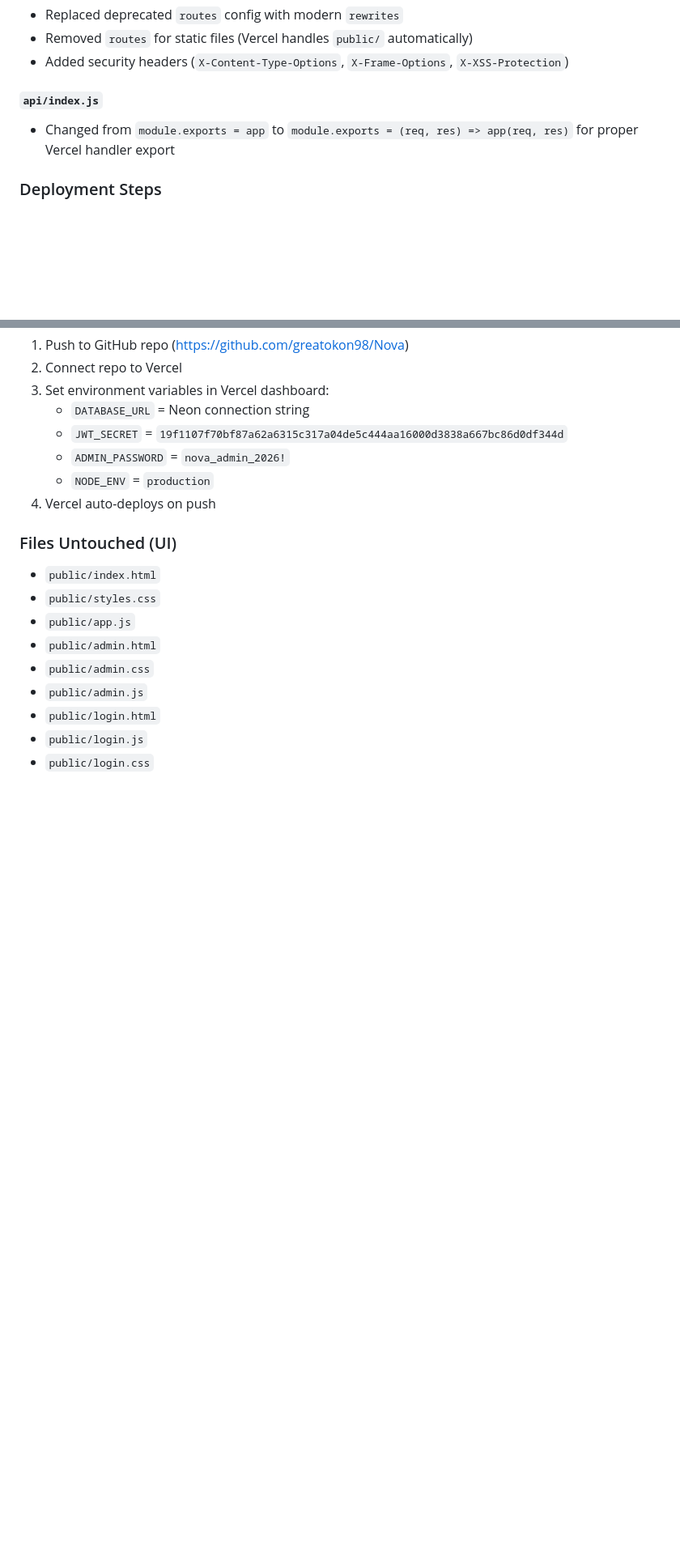
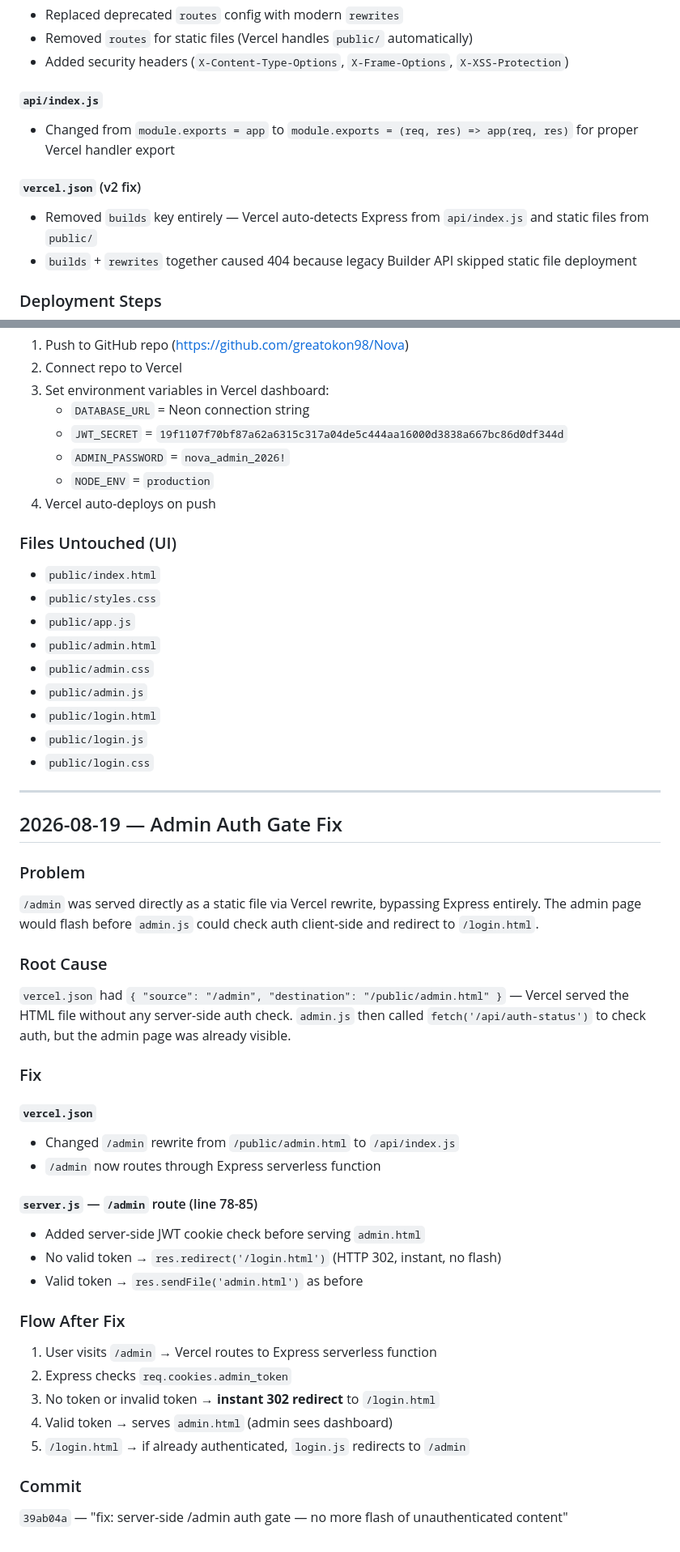
Before and after one commit to greatokon98/Nova, a Markdown page: memory.md, 2 parts joined by grey strips. Shown at 81% size. Rendered like a GitHub page; blank space fills up the shorter version.

Commit message:
docs: update memory.md with admin auth gate fix

```diff
--- a/memory.md
+++ b/memory.md
@@ -116,6 +116,10 @@ Deployed to Vercel but production domain showed "No Production Deployment" error
 #### `api/index.js`
 - Changed from `module.exports = app` to `module.exports = (req, res) => app(req, res)` for proper Vercel handler export
 
+#### `vercel.json` (v2 fix)
+- Removed `builds` key entirely — Vercel auto-detects Express from `api/index.js` and static files from `public/`
+- `builds` + `rewrites` together caused 404 because legacy Builder API skipped static file deployment
+
 ### Deployment Steps
 1. Push to GitHub repo (https://github.com/greatokon98/Nova)
 2. Connect repo to Vercel
@@ -136,3 +140,34 @@ Deployed to Vercel but production domain showed "No Production Deployment" error
 - `public/login.html`
 - `public/login.js`
 - `public/login.css`
+
+---
+
+## 2026-08-19 — Admin Auth Gate Fix
+
+### Problem
+`/admin` was served directly as a static file via Vercel rewrite, bypassing Express entirely. The admin page would flash before `admin.js` could check auth client-side and redirect to `/login.html`.
+
+### Root Cause
+`vercel.json` had `{ "source": "/admin", "destination": "/public/admin.html" }` — Vercel served the HTML file without any server-side auth check. `admin.js` then called `fetch('/api/auth-status')` to check auth, but the admin page was already visible.
+
+### Fix
+
+#### `vercel.json`
+- Changed `/admin` rewrite from `/public/admin.html` to `/api/index.js`
+- `/admin` now routes through Express serverless function
+
+#### `server.js` — `/admin` route (line 78-85)
+- Added server-side JWT cookie check before serving `admin.html`
+- No valid token → `res.redirect('/login.html')` (HTTP 302, instant, no flash)
+- Valid token → `res.sendFile('admin.html')` as before
+
+### Flow After Fix
+1. User visits `/admin` → Vercel routes to Express serverless function
+2. Express checks `req.cookies.admin_token`
+3. No token or invalid token → **instant 302 redirect** to `/login.html`
+4. Valid token → serves `admin.html` (admin sees dashboard)
+5. `/login.html` → if already authenticated, `login.js` redirects to `/admin`
+
+### Commit
+`39ab04a` — "fix: server-side /admin auth gate — no more flash of unauthenticated content"
```
Also changed, not shown: other parts of memory.md (+1 -1 lines).
